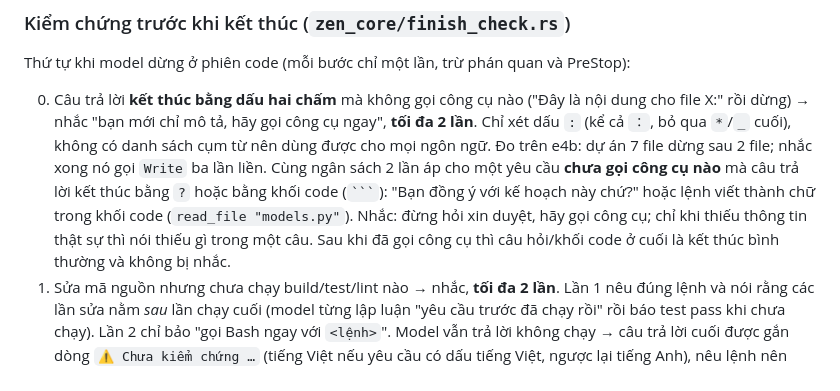
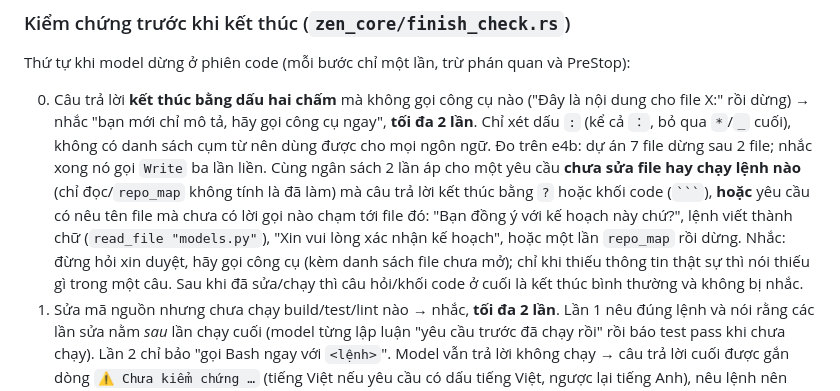
Before and after one commit to SenClaw/senclaw, a Markdown page: docs/code-autonomy.md, the part around the change. Rendered like a GitHub page.

````diff
--- a/docs/code-autonomy.md
+++ b/docs/code-autonomy.md
@@ -125,9 +125,10 @@ Thứ tự khi model dừng ở phiên code (mỗi bước chỉ một lần, tr
 0. Câu trả lời **kết thúc bằng dấu hai chấm** mà không gọi công cụ nào ("Đây là nội dung cho file X:" rồi dừng) → nhắc "bạn mới chỉ mô tả, hãy gọi công cụ ngay",
    **tối đa 2 lần**. Chỉ xét dấu `:` (kể cả `：`, bỏ qua `*`/`_` cuối), không có danh sách cụm từ nên dùng được cho mọi ngôn ngữ. Đo trên e4b: dự án 7 file dừng sau 2 file;
    nhắc xong nó gọi `Write` ba lần liền.
-   Cùng ngân sách 2 lần áp cho một yêu cầu **chưa gọi công cụ nào** mà câu trả lời kết thúc bằng `?` hoặc bằng khối code (` ``` `): "Bạn đồng ý với kế hoạch này chứ?" hoặc
-   lệnh viết thành chữ trong khối code (`read_file "models.py"`). Nhắc: đừng hỏi xin duyệt, hãy gọi công cụ; chỉ khi thiếu thông tin thật sự thì nói thiếu gì trong một câu.
-   Sau khi đã gọi công cụ thì câu hỏi/khối code ở cuối là kết thúc bình thường và không bị nhắc.
+   Cùng ngân sách 2 lần áp cho một yêu cầu **chưa sửa file hay chạy lệnh nào** (chỉ đọc/`repo_map` không tính là đã làm) mà câu trả lời kết thúc bằng `?` hoặc khối code
+   (` ``` `), **hoặc** yêu cầu có nêu tên file mà chưa có lời gọi nào chạm tới file đó: "Bạn đồng ý với kế hoạch này chứ?", lệnh viết thành chữ (`read_file "models.py"`),
+   "Xin vui lòng xác nhận kế hoạch", hoặc một lần `repo_map` rồi dừng. Nhắc: đừng hỏi xin duyệt, hãy gọi công cụ (kèm danh sách file chưa mở); chỉ khi thiếu thông tin
+   thật sự thì nói thiếu gì trong một câu. Sau khi đã sửa/chạy thì câu hỏi/khối code ở cuối là kết thúc bình thường và không bị nhắc.
 1. Sửa mã nguồn nhưng chưa chạy build/test/lint nào → nhắc, **tối đa 2 lần**. Lần 1 nêu đúng lệnh và nói rằng các lần sửa nằm *sau* lần chạy
    cuối (model từng lập luận "yêu cầu trước đã chạy rồi" rồi báo test pass khi chưa chạy). Lần 2 chỉ bảo "gọi Bash ngay với `<lệnh>`". Model vẫn trả
    lời không chạy → câu trả lời cuối được gắn dòng `⚠️ Chưa kiểm chứng …` (tiếng Việt nếu yêu cầu có dấu tiếng Việt, ngược lại tiếng Anh), nêu lệnh nên chạy.
````
Also changed, not shown: CLAUDE.md (+1 -4 lines).
